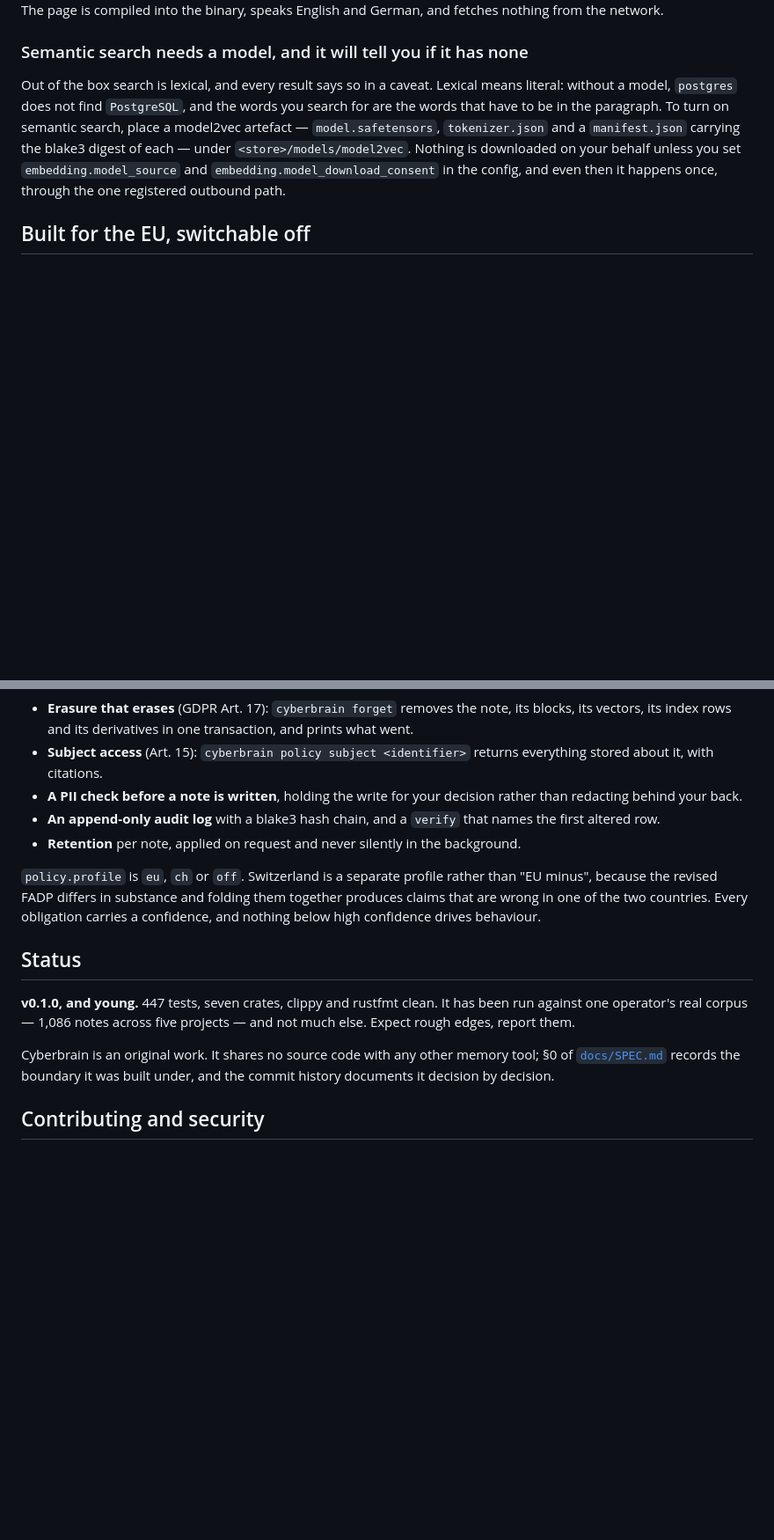
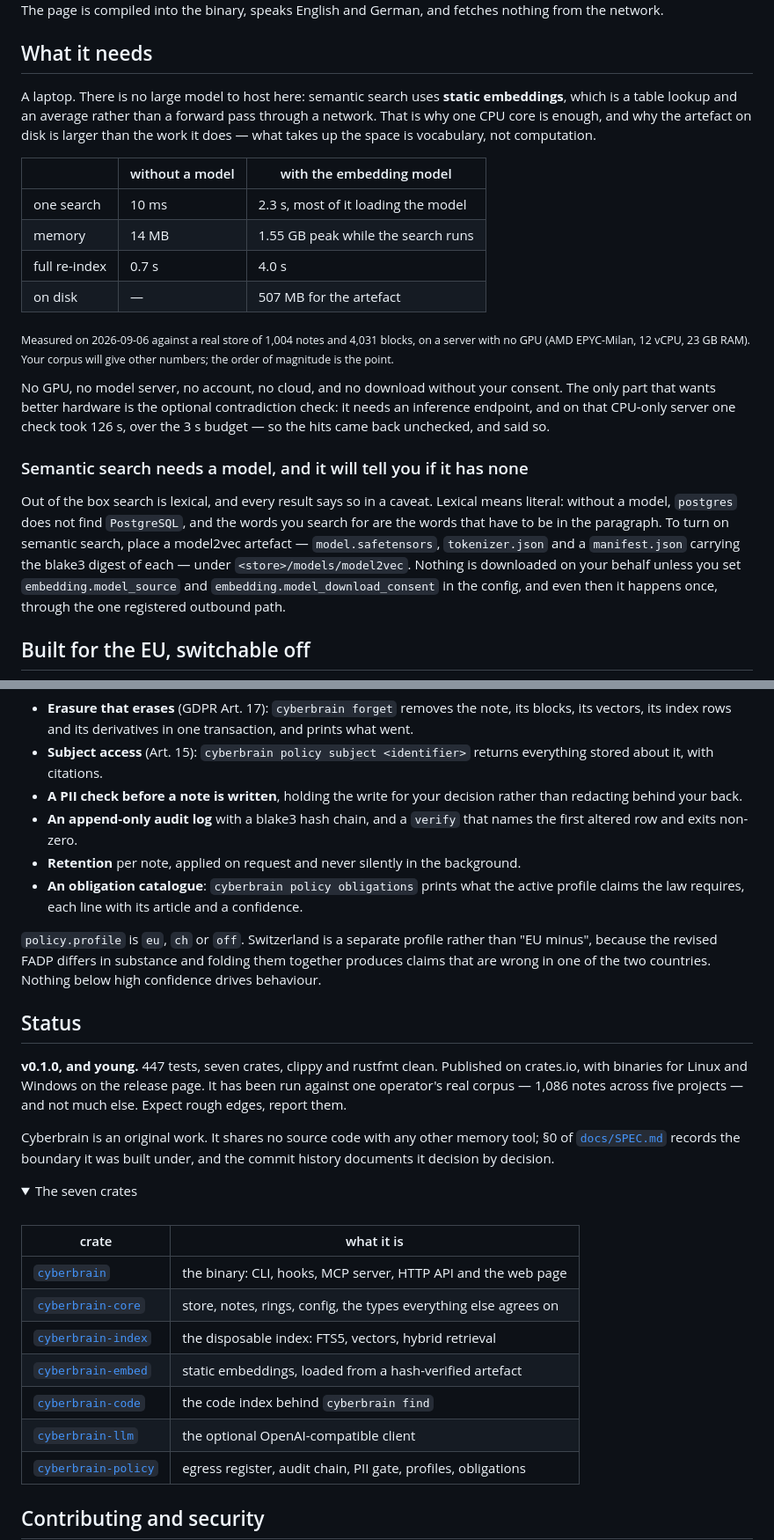
Before and after one commit to bassprofressor-lab/cyberbrain, a Markdown page: README.md, 2 parts joined by grey strips. Shown at 88% size. Rendered like a GitHub page; folded sections open; blank space fills up the shorter version.

```diff
--- a/README.md
+++ b/README.md
@@ -125,16 +154,38 @@ the network.
 
 </details>
 
+## What it needs
+
+A laptop. There is no large model to host here: semantic search uses **static embeddings**,
+which is a table lookup and an average rather than a forward pass through a network. That is
+why one CPU core is enough, and why the artefact on disk is larger than the work it does —
+what takes up the space is vocabulary, not computation.
+
+| | without a model | with the embedding model |
+|---|---|---|
+| one search | 10 ms | 2.3 s, most of it loading the model |
+| memory | 14 MB | 1.55 GB peak while the search runs |
+| full re-index | 0.7 s | 4.0 s |
+| on disk | — | 507 MB for the artefact |
+
+<sub>Measured on 2026-09-06 against a real store of 1,004 notes and 4,031 blocks, on a server
+with no GPU (AMD EPYC-Milan, 12 vCPU, 23 GB RAM). Your corpus will give other numbers; the
+order of magnitude is the point.</sub>
+
+No GPU, no model server, no account, no cloud, and no download without your consent. The
+only part that wants better hardware is the optional contradiction check: it needs an
+inference endpoint, and on that CPU-only server one check took 126 s, over the 3 s budget —
+so the hits came back unchecked, and said so.
+
 ### Semantic search needs a model, and it will tell you if it has none
 
 Out of the box search is lexical, and every result says so in a caveat. Lexical means
 literal: without a model, `postgres` does not find `PostgreSQL`, and the words you search
 for are the words that have to be in the paragraph. To turn on semantic search, place a
-model2vec artefact — `model.safetensors`, `tokenizer.json` and a
-`manifest.json` carrying the blake3 digest of each — under `<store>/models/model2vec`.
-Nothing is downloaded on your behalf unless you set `embedding.model_source` and
-`embedding.model_download_consent` in the config, and even then it happens once, through the
-one registered outbound path.
+model2vec artefact — `model.safetensors`, `tokenizer.json` and a `manifest.json` carrying
+the blake3 digest of each — under `<store>/models/model2vec`. Nothing is downloaded on your
+behalf unless you set `embedding.model_source` and `embedding.model_download_consent` in the
+config, and even then it happens once, through the one registered outbound path.
 
 ## Built for the EU, switchable off
 
@@ -155,20 +206,39 @@ Today that list has two entries and ends with "Telemetry does not exist."
 - **A PII check before a note is written**, holding the write for your decision rather than
   redacting behind your back.
 - **An append-only audit log** with a blake3 hash chain, and a `verify` that names the first
-  altered row.
+  altered row and exits non-zero.
 - **Retention** per note, applied on request and never silently in the background.
+- **An obligation catalogue**: `cyberbrain policy obligations` prints what the active profile
+  claims the law requires, each line with its article and a confidence.
 
 `policy.profile` is `eu`, `ch` or `off`. Switzerland is a separate profile rather than "EU
 minus", because the revised FADP differs in substance and folding them together produces
-claims that are wrong in one of the two countries. Every obligation carries a confidence,
-and nothing below high confidence drives behaviour.
+claims that are wrong in one of the two countries. Nothing below high confidence drives
+behaviour.
 
 ## Status
 
-**v0.1.0, and young.** 447 tests, seven crates, clippy and rustfmt clean. It has been run
-against one operator's real corpus — 1,086 notes across five projects — and not much else.
-Expect rough edges, report them.
+**v0.1.0, and young.** 447 tests, seven crates, clippy and rustfmt clean. Published on
+crates.io, with binaries for Linux and Windows on the release page. It has been run against
+one operator's real corpus — 1,086 notes across five projects — and not much else. Expect
+rough edges, report them.
 
 Cyberbrain is an original work. It shares no source code with any other memory tool; §0 of
 [`docs/SPEC.md`](docs/SPEC.md) records the boundary it was built under, and the commit
 history documents it decision by decision.
+
+<details>
+<summary>The seven crates</summary>
+
+<br>
+
+| crate | what it is |
+|---|---|
+| [`cyberbrain`](https://crates.io/crates/cyberbrain) | the binary: CLI, hooks, MCP server, HTTP API and the web page |
+| [`cyberbrain-core`](https://crates.io/crates/cyberbrain-core) | store, notes, rings, config, the types everything else agrees on |
+| [`cyberbrain-index`](https://crates.io/crates/cyberbrain-index) | the disposable index: FTS5, vectors, hybrid retrieval |
+| [`cyberbrain-embed`](https://crates.io/crates/cyberbrain-embed) | static embeddings, loaded from a hash-verified artefact |
+| [`cyberbrain-code`](https://crates.io/crates/cyberbrain-code) | the code index behind `cyberbrain find` |
+| [`cyberbrain-llm`](https://crates.io/crates/cyberbrain-llm) | the optional OpenAI-compatible client |
+| [`cyberbrain-policy`](https://crates.io/crates/cyberbrain-policy) | egress register, audit chain, PII gate, profiles, obligations |
+
```
Also changed, not shown: other parts of README.md (+63 -33 lines), CONTRIBUTING.md (+7 -0 lines), README.de.md (added, +262 -0 lines).
